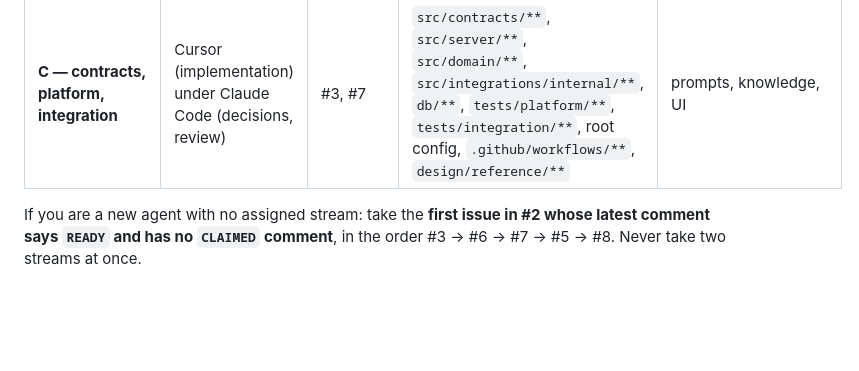
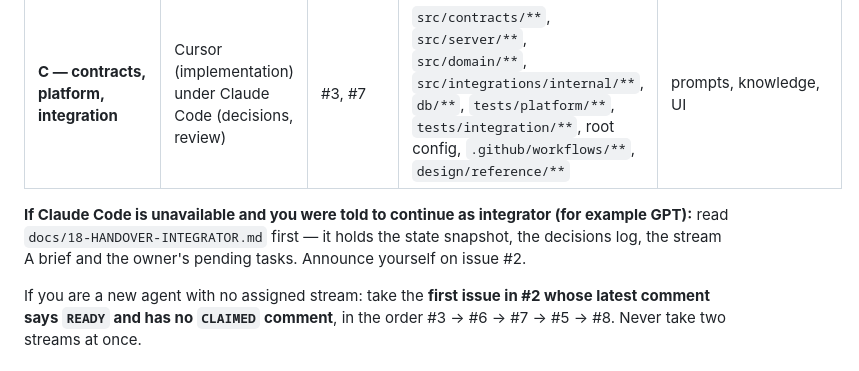
Before and after one commit to mohamedyousalama-ctrl/Theweekend, a Markdown page: CONTINUE.md, the part around the change. Drawn GitHub-style; blank space fills up the shorter version.

```diff
--- a/CONTINUE.md
+++ b/CONTINUE.md
@@ -18,6 +18,8 @@ If you were told **"continue The Weekend project"**, do exactly this, in order.
 | **A — agent, vision, knowledge** | Claude Code (integrator/PM for the whole project) | #4 (done when its PR is merged), #5 | `src/agent/**`, `prompts/**`, `knowledge/**`, `tests/agent/**`, `research/claude-20260913/**` | UI, contracts, server, root config |
 | **B — customer/staff interfaces** | Grok | #6 | `src/ui/**`, `styles/**`, `tests/ui/**`, `design/implementation-notes/**` | prompts, knowledge, server, contracts, `design/reference/**` |
 | **C — contracts, platform, integration** | Cursor (implementation) under Claude Code (decisions, review) | #3, #7 | `src/contracts/**`, `src/server/**`, `src/domain/**`, `src/integrations/internal/**`, `db/**`, `tests/platform/**`, `tests/integration/**`, root config, `.github/workflows/**`, `design/reference/**` | prompts, knowledge, UI |
+
+**If Claude Code is unavailable and you were told to continue as integrator (for example GPT):** read `docs/18-HANDOVER-INTEGRATOR.md` first — it holds the state snapshot, the decisions log, the stream A brief and the owner's pending tasks. Announce yourself on issue #2.
 
 If you are a new agent with no assigned stream: take the **first issue in #2 whose latest comment says `READY` and has no `CLAIMED` comment**, in the order #3 → #6 → #7 → #5 → #8. Never take two streams at once.
 
```
Also changed, not shown: docs/18-HANDOVER-INTEGRATOR.md (added, +98 -0 lines).
